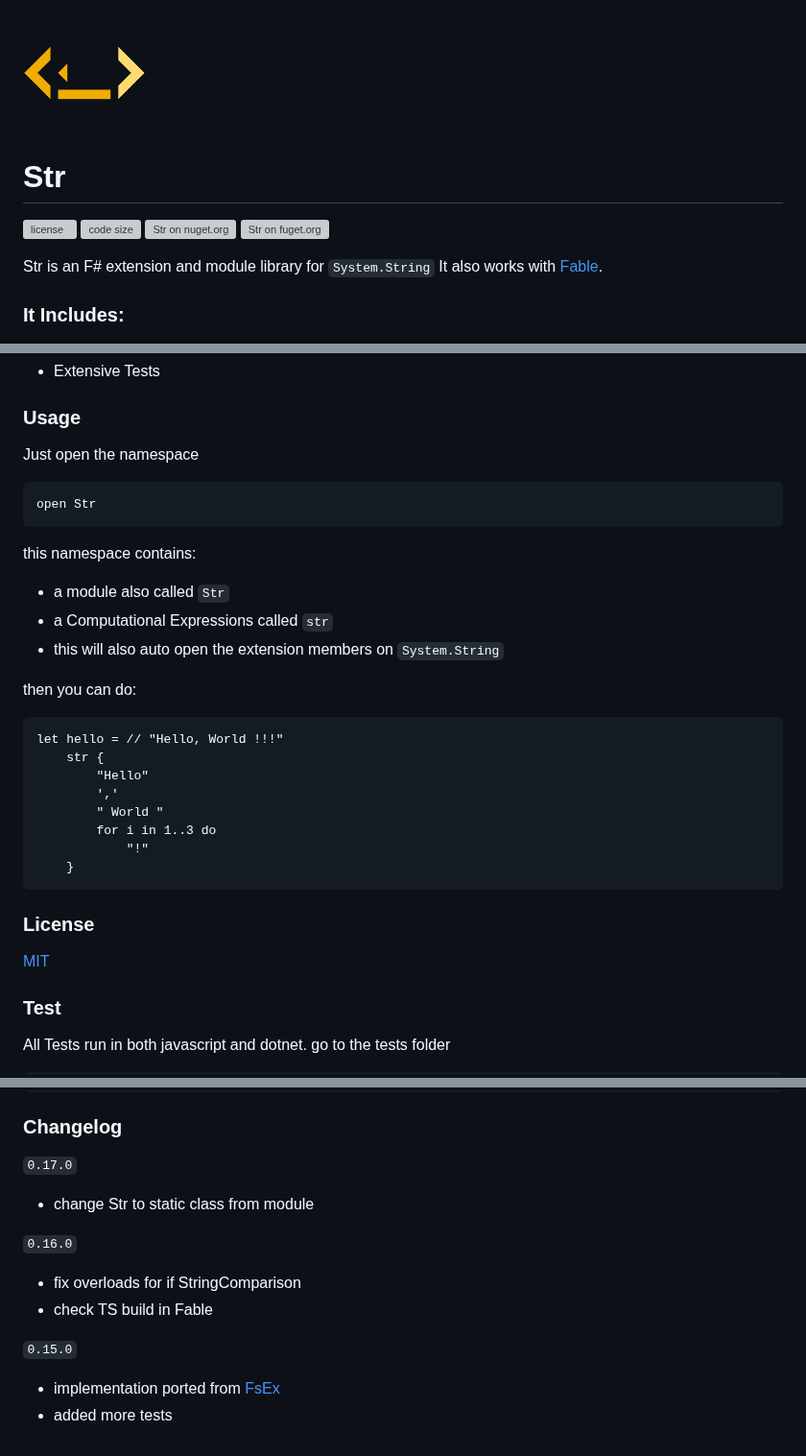
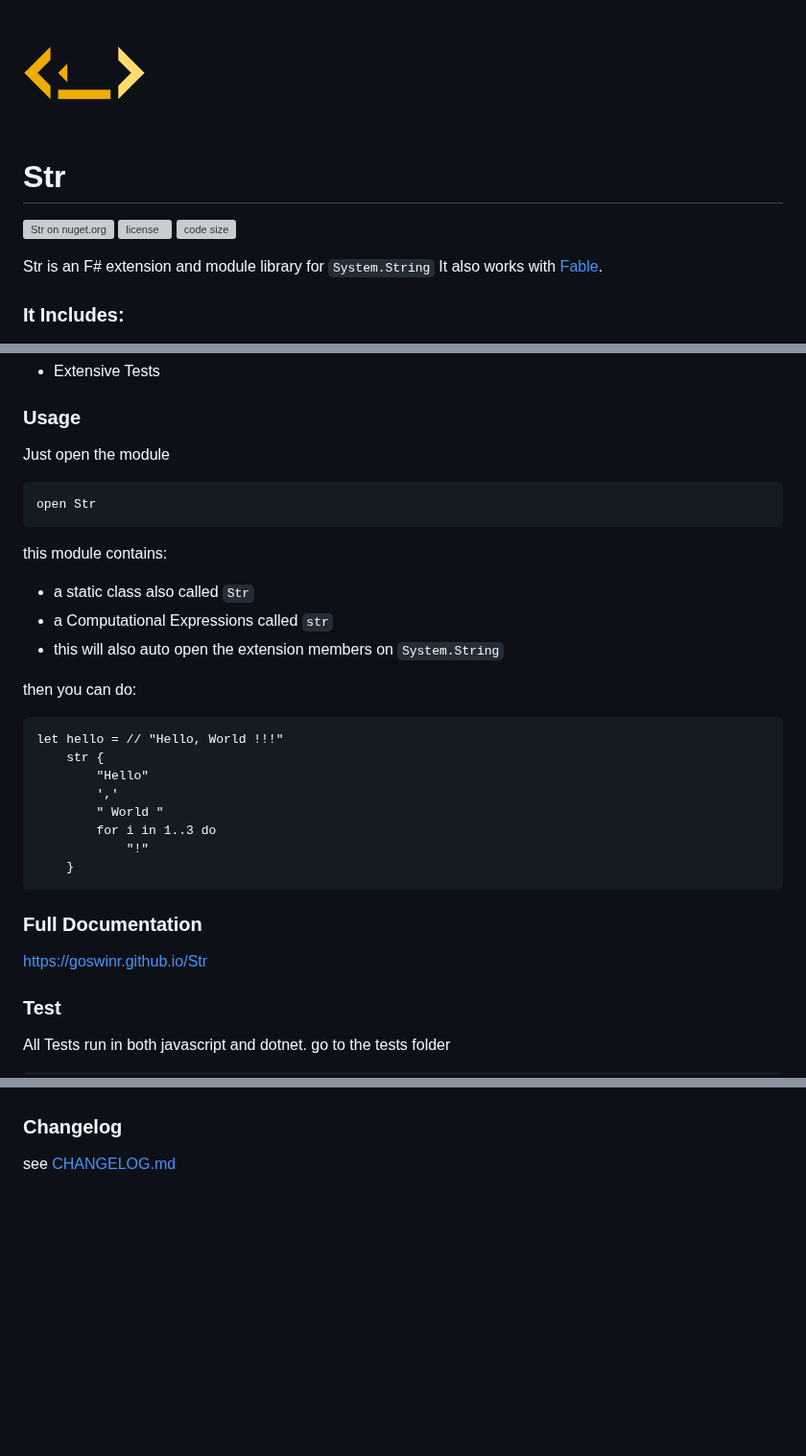
Before and after one commit to goswinr/Str, a Markdown page: README.md, 3 parts joined by grey strips. Shown at 96% size. Drawn GitHub-style; blank space fills up the shorter version; grey boxes are pictures that could not be loaded.

````diff
--- a/README.md
+++ b/README.md
@@ -1,14 +1,12 @@
-![Logo](https://raw.githubusercontent.com/goswinr/Str/main/Doc/logo128.png)
+![Logo](https://raw.githubusercontent.com/goswinr/Str/main/docs/img/logo128.png)
 # Str
 
-[![license](https://img.shields.io/github/license/goswinr/Str)](LICENSE)
+[![Str on nuget.org](https://img.shields.io/nuget/v/Str)](https://www.nuget.org/packages/Str/)
+[![license](https://img.shields.io/github/license/goswinr/Str)](LICENSE.md)
 ![code size](https://img.shields.io/github/languages/code-size/goswinr/Str.svg)
-[![Str on nuget.org](https://img.shields.io/nuget/v/Str)](https://www.nuget.org/packages/Str/)
-[![Str on fuget.org](https://www.fuget.org/packages/Str/badge.svg)](https://www.fuget.org/packages/Str)
 
 Str is an F# extension and module library for `System.String`
 It also works with [Fable](https://fable.io/).
-
 
 ### It Includes:
 
@@ -20,15 +18,15 @@ With nicer IndexOutOfRangeExceptions that include the bad index and the actual s
 - Extensive Tests
 
 ### Usage
-Just open the namespace
+Just open the module
 
 ```fsharp
 open Str
 ```
 
-this namespace contains:
-- a module also called `Str`
-- a  Computational Expressions called `str`
+this module contains:
+- a static class also called `Str`
+- a Computational Expressions called `str`
 - this will also auto open the extension members on `System.String`
 
 then you can do:
@@ -44,8 +42,10 @@ let hello = // "Hello, World !!!"
     }
 ```
 
-### License
-[MIT](https://raw.githubusercontent.com/goswinr/Str/main/LICENSE.txt)
+### Full Documentation
+
+[https://goswinr.github.io/Str](https://goswinr.github.io/Str)
+
 
 ### Test
 All Tests run in both javascript and dotnet.
@@ -70,13 +72,3 @@ npm test
 
 ### Changelog
-
-`0.17.0`
-- change Str to static class from module
-
-`0.16.0`
-- fix overloads for if StringComparison
-- check TS build in Fable
-
-`0.15.0`
-- implementation ported from [FsEx](https://github.com/goswinr/FsEx/blob/main/Src/StringModule.fs )
-- added more tests
+see [CHANGELOG.md](https://raw.githubusercontent.com/goswinr/Str/main/CHANGELOG.md)
````
Also changed, not shown: other parts of README.md (+2 -0 lines), CHANGELOG.md (added, +29 -0 lines), Doc/READMEnuget.md (deleted, +0 -61 lines), docs/index.md (added, +74 -0 lines), docs/img/logo.png (renamed from Doc/logo.png), docs/img/logo128.png (renamed from Doc/logo128.png), docs/img/repoCard.png (renamed from Doc/repoCard.png), 8 other files.
